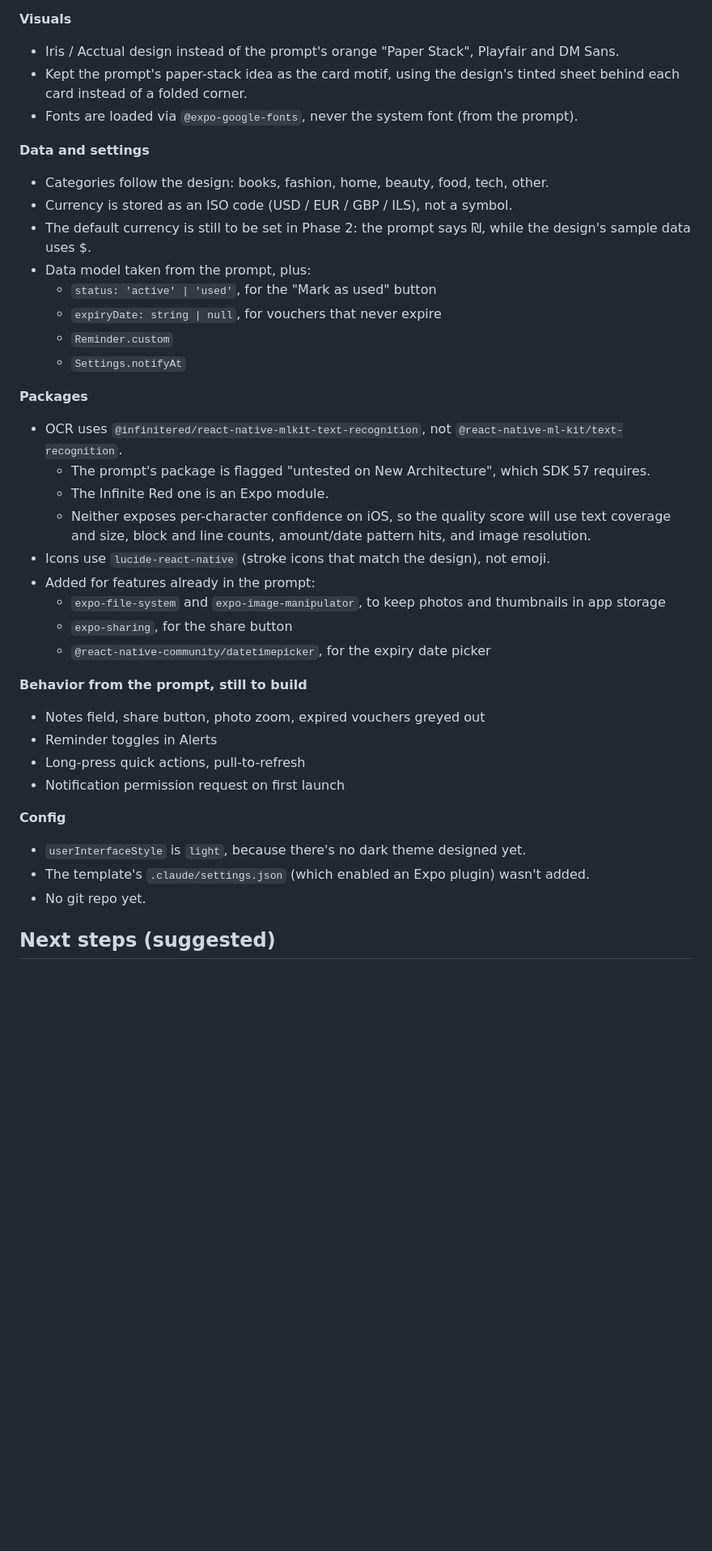
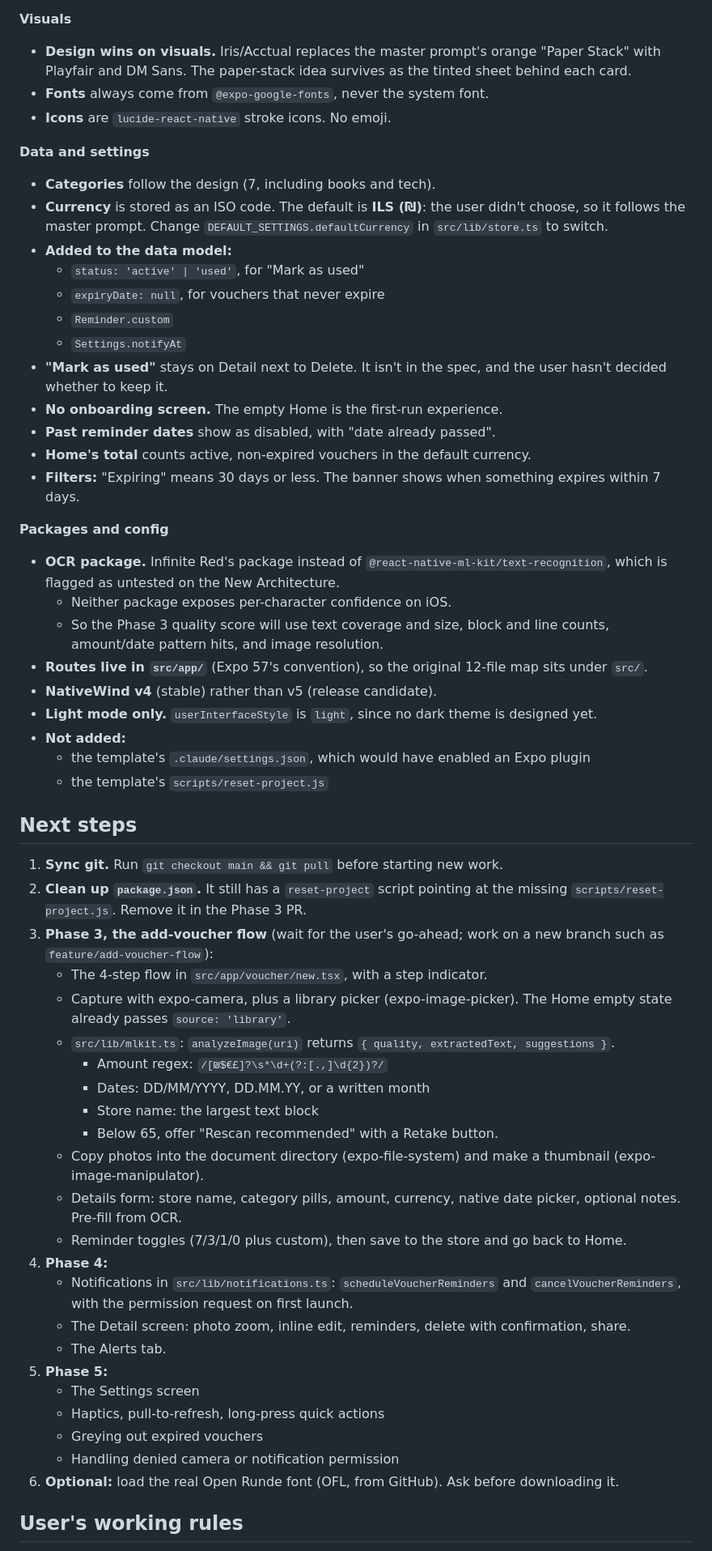
Before and after one commit to matan3sh/clipper, a Markdown page: HANDOFF.md, the part around one of its changes. Shown at 81% size. Rendered like a GitHub page; blank space fills up the shorter version.

```diff
--- a/HANDOFF.md
+++ b/HANDOFF.md
@@ -206,39 +218,58 @@ The design phase wins on visuals, and the master prompt wins on stack and behavi
 **Visuals**
-- Iris / Acctual design instead of the prompt's orange "Paper Stack", Playfair and DM Sans.
-- Kept the prompt's paper-stack idea as the card motif, using the design's tinted sheet behind each card instead of a folded corner.
-- Fonts are loaded via `@expo-google-fonts`, never the system font (from the prompt).
+- **Design wins on visuals.** Iris/Acctual replaces the master prompt's orange "Paper Stack" with Playfair and DM Sans. The paper-stack idea survives as the tinted sheet behind each card.
+- **Fonts** always come from `@expo-google-fonts`, never the system font.
+- **Icons** are `lucide-react-native` stroke icons. No emoji.
 
 **Data and settings**
-- Categories follow the design: books, fashion, home, beauty, food, tech, other.
-- Currency is stored as an ISO code (USD / EUR / GBP / ILS), not a symbol.
-- The default currency is still to be set in Phase 2: the prompt says ₪, while the design's sample data uses $.
-- Data model taken from the prompt, plus:
-  - `status: 'active' | 'used'`, for the "Mark as used" button
-  - `expiryDate: string | null`, for vouchers that never expire
+- **Categories** follow the design (7, including books and tech).
+- **Currency** is stored as an ISO code. The default is **ILS (₪)**: the user didn't choose, so it follows the master prompt. Change `DEFAULT_SETTINGS.defaultCurrency` in `src/lib/store.ts` to switch.
+- **Added to the data model:**
+  - `status: 'active' | 'used'`, for "Mark as used"
+  - `expiryDate: null`, for vouchers that never expire
   - `Reminder.custom`
   - `Settings.notifyAt`
+- **"Mark as used"** stays on Detail next to Delete. It isn't in the spec, and the user hasn't decided whether to keep it.
+- **No onboarding screen.** The empty Home is the first-run experience.
+- **Past reminder dates** show as disabled, with "date already passed".
+- **Home's total** counts active, non-expired vouchers in the default currency.
+- **Filters:** "Expiring" means 30 days or less. The banner shows when something expires within 7 days.
 
-**Packages**
-- OCR uses `@infinitered/react-native-mlkit-text-recognition`, not `@react-native-ml-kit/text-recognition`.
-  - The prompt's package is flagged "untested on New Architecture", which SDK 57 requires.
-  - The Infinite Red one is an Expo module.
-  - Neither exposes per-character confidence on iOS, so the quality score will use text coverage and size, block and line counts, amount/date pattern hits, and image resolution.
-- Icons use `lucide-react-native` (stroke icons that match the design), not emoji.
-- Added for features already in the prompt:
-  - `expo-file-system` and `expo-image-manipulator`, to keep photos and thumbnails in app storage
-  - `expo-sharing`, for the share button
-  - `@react-native-community/datetimepicker`, for the expiry date picker
+**Packages and config**
+- **OCR package.** Infinite Red's package instead of `@react-native-ml-kit/text-recognition`, which is flagged as untested on the New Architecture.
+  - Neither package exposes per-character confidence on iOS.
+  - So the Phase 3 quality score will use text coverage and size, block and line counts, amount/date pattern hits, and image resolution.
+- **Routes live in `src/app/`** (Expo 57's convention), so the original 12-file map sits under `src/`.
+- **NativeWind v4** (stable) rather than v5 (release candidate).
+- **Light mode only.** `userInterfaceStyle` is `light`, since no dark theme is designed yet.
+- **Not added:**
+  - the template's `.claude/settings.json`, which would have enabled an Expo plugin
+  - the template's `scripts/reset-project.js`
 
-**Behavior from the prompt, still to build**
-- Notes field, share button, photo zoom, expired vouchers greyed out
-- Reminder toggles in Alerts
-- Long-press quick actions, pull-to-refresh
-- Notification permission request on first launch
+## Next steps
 
-**Config**
-- `userInterfaceStyle` is `light`, because there's no dark theme designed yet.
-- The template's `.claude/settings.json` (which enabled an Expo plugin) wasn't added.
-- No git repo yet.
+1. **Sync git.** Run `git checkout main && git pull` before starting new work.
+2. **Clean up `package.json`.** It still has a `reset-project` script pointing at the missing `scripts/reset-project.js`. Remove it in the Phase 3 PR.
+3. **Phase 3, the add-voucher flow** (wait for the user's go-ahead; work on a new branch such as `feature/add-voucher-flow`):
+   - The 4-step flow in `src/app/voucher/new.tsx`, with a step indicator.
+   - Capture with expo-camera, plus a library picker (expo-image-picker). The Home empty state already passes `source: 'library'`.
+   - `src/lib/mlkit.ts`: `analyzeImage(uri)` returns `{ quality, extractedText, suggestions }`.
+     - Amount regex: `/[₪$€£]?\s*\d+(?:[.,]\d{2})?/`
+     - Dates: DD/MM/YYYY, DD.MM.YY, or a written month
+     - Store name: the largest text block
+     - Below 65, offer "Rescan recommended" with a Retake button.
+   - Copy photos into the document directory (expo-file-system) and make a thumbnail (expo-image-manipulator).
+   - Details form: store name, category pills, amount, currency, native date picker, optional notes. Pre-fill from OCR.
+   - Reminder toggles (7/3/1/0 plus custom), then save to the store and go back to Home.
+4. **Phase 4:**
+   - Notifications in `src/lib/notifications.ts`: `scheduleVoucherReminders` and `cancelVoucherReminders`, with the permission request on first launch.
+   - The Detail screen: photo zoom, inline edit, reminders, delete with confirmation, share.
+   - The Alerts tab.
+5. **Phase 5:**
+   - The Settings screen
+   - Haptics, pull-to-refresh, long-press quick actions
+   - Greying out expired vouchers
+   - Handling denied camera or notification permission
+6. **Optional:** load the real Open Runde font (OFL, from GitHub). Ask before downloading it.
 
-## Next steps (suggested)
+## User's working rules
 
```
Also changed, not shown: other parts of HANDOFF.md (+184 -174 lines).
